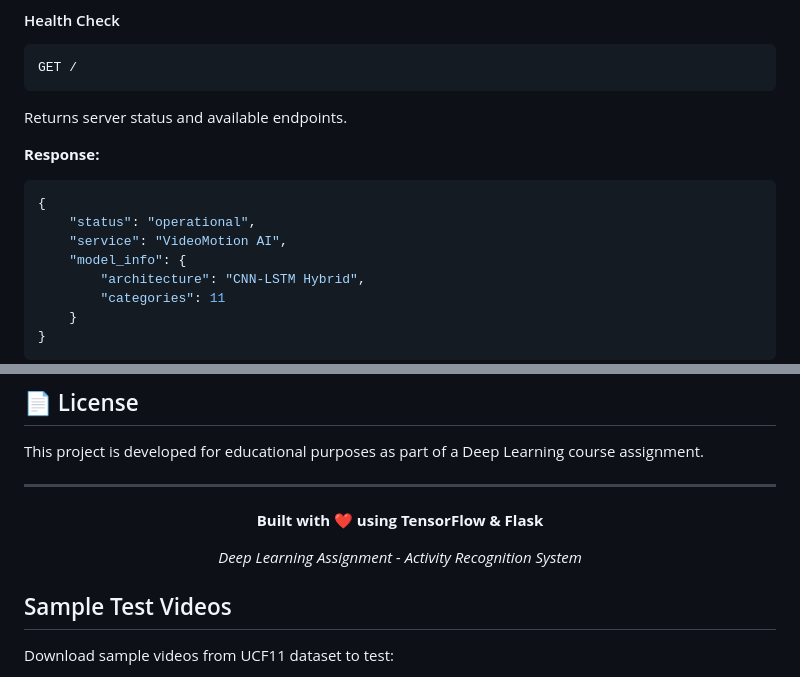
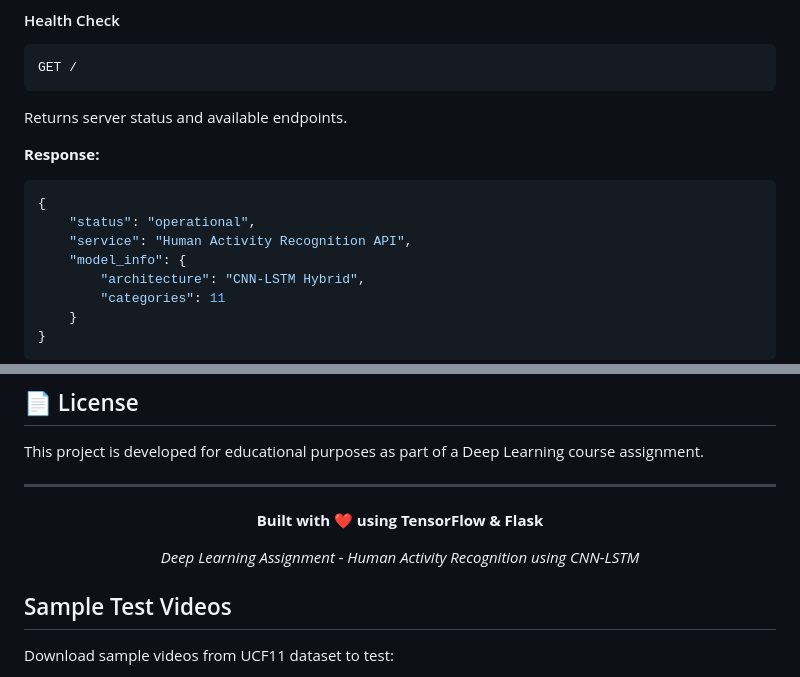
Before and after one commit to furqan-56/Action-Recognition-CNN-LSTM, a Markdown page: README.md, 2 parts joined by grey strips. GitHub-like rendering.

````diff
--- a/README.md
+++ b/README.md
@@ -223,7 +223,7 @@ Returns server status and available endpoints.
 ```json
 {
     "status": "operational",
-    "service": "VideoMotion AI",
+    "service": "Human Activity Recognition API",
     "model_info": {
         "architecture": "CNN-LSTM Hybrid",
         "categories": 11
@@ -363,7 +363,7 @@ This project is developed for educational purposes as part of a Deep Learning co
 
 **Built with ❤️ using TensorFlow & Flask**
 
-*Deep Learning Assignment - Activity Recognition System*
+*Deep Learning Assignment - Human Activity Recognition using CNN-LSTM*
 
 </div>
 
````
Also changed, not shown: other parts of README.md (+4 -4 lines).
